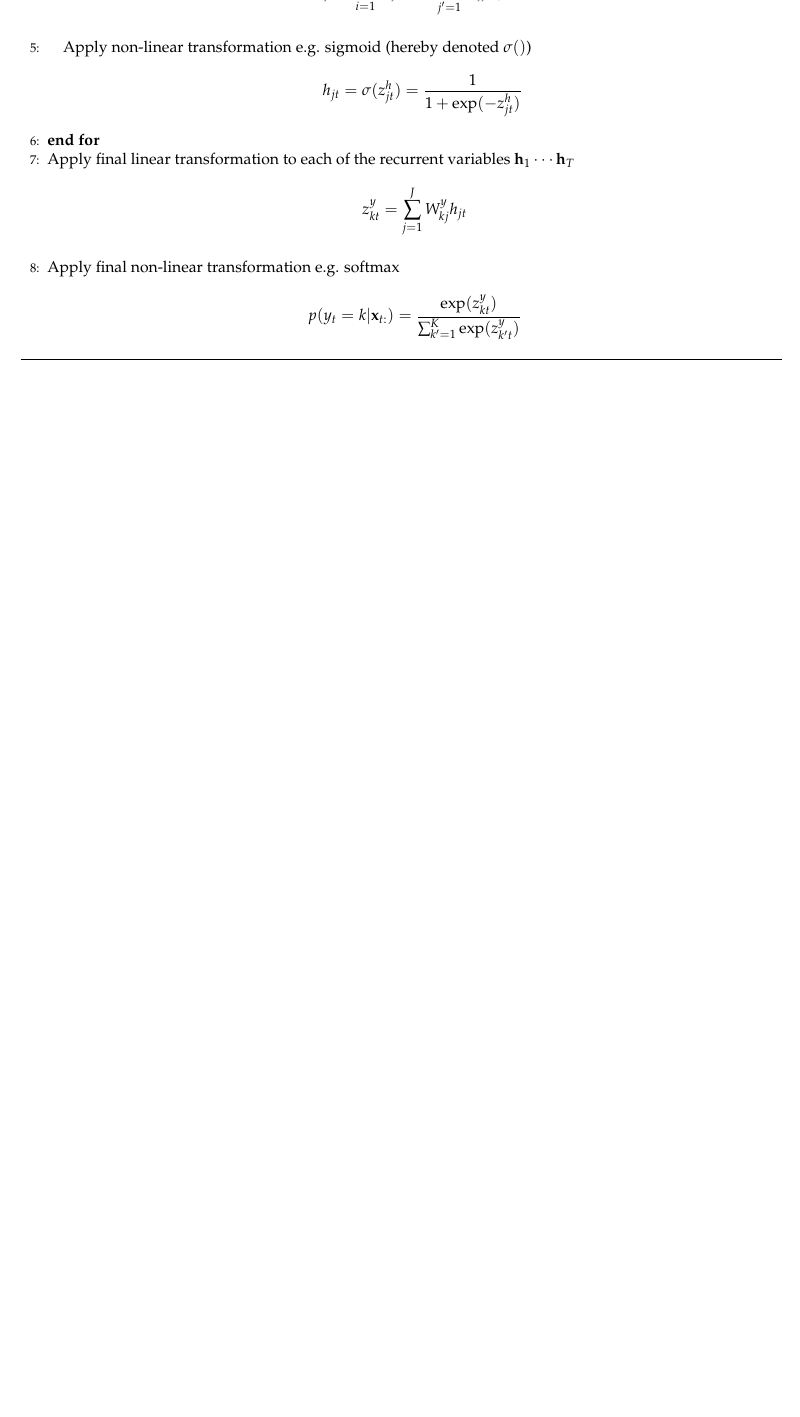
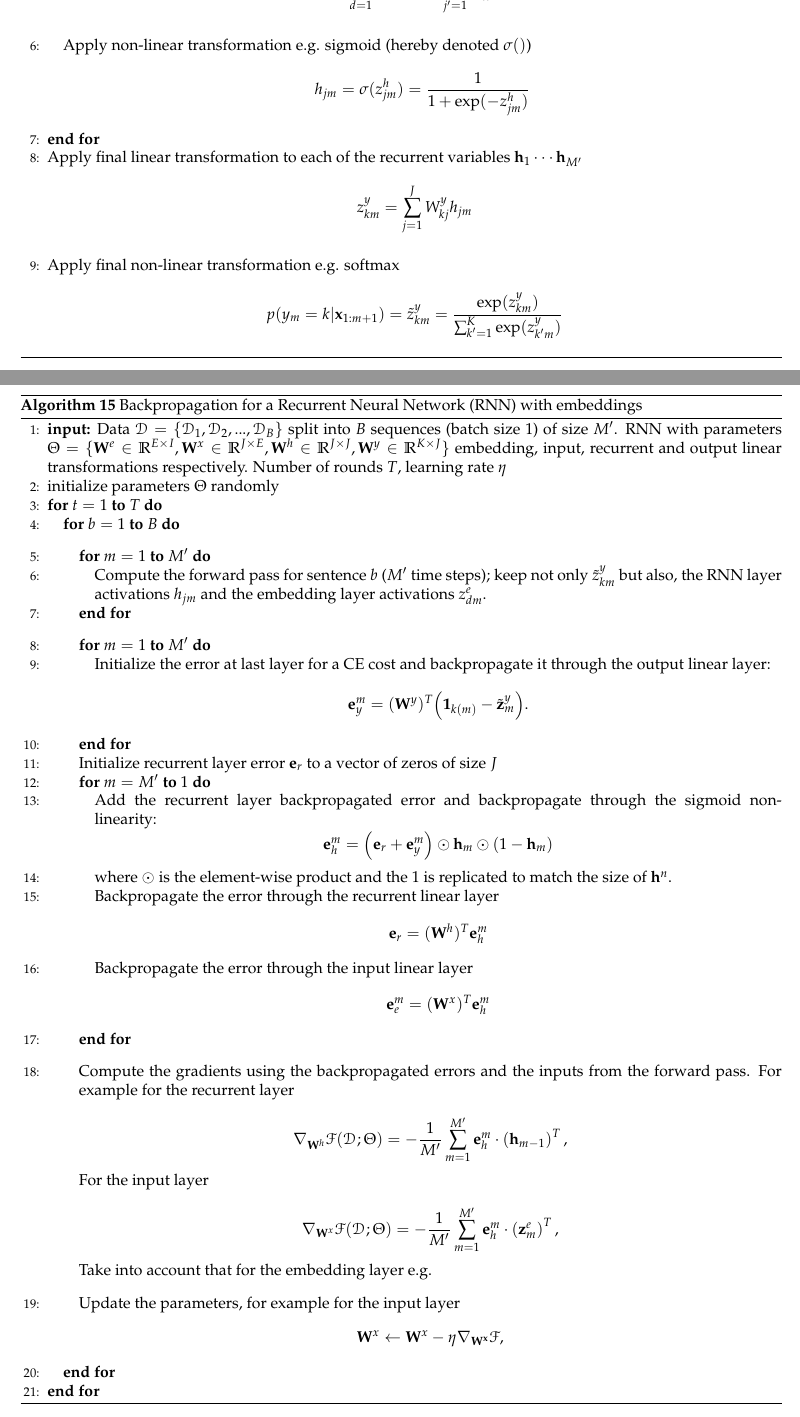
Before and after one commit to LxMLS/lxmls-guide, a LaTeX thesis (guide.tex, which reads pages/deep_learning/deep_learning_rnn.tex): part of page 92 of 104 before the commit and two parts of pages 92 and 93 of 105 after it, the two joined at a grey line, cut so that both start at the same text, the shorter picture padded with empty space. Compiled offline with pdfLaTeX.

Commit message:
Add algorithm for RNN backpropagation

```diff
--- a/pages/deep_learning/deep_learning_rnn.tex
+++ b/pages/deep_learning/deep_learning_rnn.tex
@@ -87 +84,0 @@ $\Theta=\{\mathbf{W}^x \in \mathbb{R}^{H \times I}, \mathbf{W}^h \in \mathbb{R}^
-        $$z_{jt}^h = \sum_{i=1}^{I} W_{ji}^x x_{it} + \sum_{j'=1}^{J} W_{jj'}^h h_{j't-1}$$
@@ -88,13 +89,74 @@ $\Theta=\{\mathbf{W}^x \in \mathbb{R}^{H \times I}, \mathbf{W}^h \in \mathbb{R}^
+        $$z_{jm}^h = \sum_{d=1}^{E} W_{jd}^x z_{dm}^e + \sum_{j'=1}^{J} W_{jj'}^h h_{j'm-1}$$
      \STATE Apply non-linear transformation e.g. sigmoid (hereby denoted $\sigma()$)
-     $$h_{jt} = \sigma(z_{jt}^h)  = \frac{1}{1+\exp(-z_{jt}^h)}$$
+        $$h_{jm} = \sigma(z_{jm}^h)  = \frac{1}{1+\exp(-z_{jm}^h)}$$
 
 	\ENDFOR
 
-\STATE Apply final linear transformation to each of the recurrent variables $\mathbf{h}_1 \cdots \mathbf{h}_T$
-   $$z_{kt}^y = \sum_{j=1}^{J} W_{kj}^y h_{jt}$$
+        \STATE Apply final linear transformation to each of the recurrent variables $\mathbf{h}_1 \cdots \mathbf{h}_{M'}$
+$$z_{km}^y = \sum_{j=1}^{J} W_{kj}^y h_{jm}$$
 \STATE Apply final non-linear transformation e.g. softmax
-$$p(y_t=k|\mathbf{x}_{t:}) = \frac{\exp(z_{kt}^y)}{\sum_{k'=1}^{K} \exp(z_{k't}^y)}$$
+   $$p(y_m=k|\mathbf{x}_{1:m+1}) = \tilde{z}_{km}^y  = \frac{\exp(z_{km}^y)}{\sum_{k'=1}^{K} \exp(z_{k'm}^y)}$$
+\end{algorithmic}
+\end{algorithm}
 
+
+\begin{algorithm}
+\caption{Backpropagation for a Recurrent Neural Network (RNN) with embeddings}
+\begin{algorithmic}[1]
+\label{algo:rnnbackprop}
+
+   \STATE {\bfseries input:}
+        Data $\mathcal{D}=\{\mathcal{D}_1,\mathcal{D}_2,...,\mathcal{D}_B\}$ split into $B$ sequences (batch size 1) of size $M'$. RNN with parameters $\Theta=\{\mathbf{W}^e \in \mathbb{R}^{E \times I}, \mathbf{W}^x \in \mathbb{R}^{J \times E}, \mathbf{W}^h \in \mathbb{R}^{J \times J}, \mathbf{W}^y \in \mathbb{R}^{K \times J} \}$ embedding, input, recurrent and output linear transformations respectively. Number of rounds $T$, learning rate $\eta$
+
+   \STATE initialize parameters $\Theta$ randomly
+
+	\FOR{$t=1$ {\bfseries to} $T$}
+	\FOR{$b=1$ {\bfseries to} $B$}
+
+	\vspace{0.3cm}
+	\FOR{$m=1$ {\bfseries to} $M'$}
+        \STATE Compute the {forward pass} for sentence $b$ ($M'$ time steps);
+        keep not only $\tilde{z}_{km}^y$ but also, the RNN layer activations $h_{jm}$ and the embedding layer activations $z^e_{dm}$.
+	\ENDFOR
+	\vspace{0.3cm}
+
+    % Intial Error
+	\FOR{$m=1$ {\bfseries to} $M'$}
+    \STATE {Initialize the error at last layer for a CE cost and backpropagate it through the output linear layer:
+        $$\mathbf{e}^m_{y} = (\mathbf{W}^y)^T \Big(\mathrm{\mathbf{1}}_{k(m)} - \tilde{\mathbf{z}}_{m}^y \Big).$$}
+	\ENDFOR
+
+    \STATE Initialize recurrent layer error $\mathbf{e}_r$ to a vector of zeros of size $J$
+   	\FOR{$m=M'$ {\bfseries to} $1$}
+	\STATE Add the recurrent layer backpropagated error and backpropagate through the sigmoid non-linearity:
+        $$\mathbf{e}^m_{h} = \Big(\mathbf{e}_{r} + \mathbf{e}^m_y\Big) \odot \mathbf{h}_m \odot (\mathbf{\mathrm{1}}-\mathbf{h}_m)$$
+
+	\STATE where $\odot$ is the element-wise product and the $\mathbf{\mathrm{1}}$ is replicated to match the size of $\mathbf{h}^n$.
+
+	\STATE {Backpropagate} the error through the recurrent linear layer
+    $$\mathbf{e}_r = (\mathbf{W}^h)^T \mathbf{e}_h^m$$
+
+	\STATE {Backpropagate} the error through the input linear layer
+    $$\mathbf{e}_e^m = (\mathbf{W}^x)^T \mathbf{e}_h^m$$
+
+	\ENDFOR
+
+	\vspace{0.3cm}
+    \STATE {Compute the gradients} using the backpropagated errors and the inputs from the forward pass. For example for the recurrent layer
+
+        $$\nabla_{\mathbf{W}^h}\mathcal{F}(\mathcal{D_b};\Theta)  = -\frac{1}{M'} \sum_{m=1}^{M'} \mathbf{e}^m_h \cdot \left(\mathbf{h}_{m-1}\right)^T,$$
+
+    For the input layer
+
+        $$\nabla_{\mathbf{W}^x}\mathcal{F}(\mathcal{D_b};\Theta)  = -\frac{1}{M'} \sum_{m=1}^{M'} \mathbf{e}^m_h \cdot \left(\mathbf{z}^e_{m}\right)^T,$$
+
+    Take into account that for the embedding layer e.g.
+
+	\vspace{0.3cm}
+    \STATE Update the parameters, for example for the input layer
+        $$\mathbf{W}^x \leftarrow \mathbf{W}^x - \eta \nabla_\mathbf{W^x}\mathcal{F},$$
+	\ENDFOR
+	\ENDFOR
 \end{algorithmic}
 \end{algorithm}
 
```
Also changed, not shown: pages/deep_learning/deep_learning_rnn.tex (20 more changed lines).
